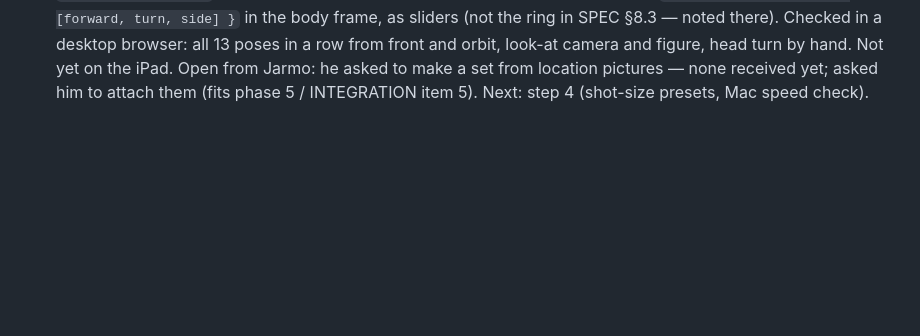
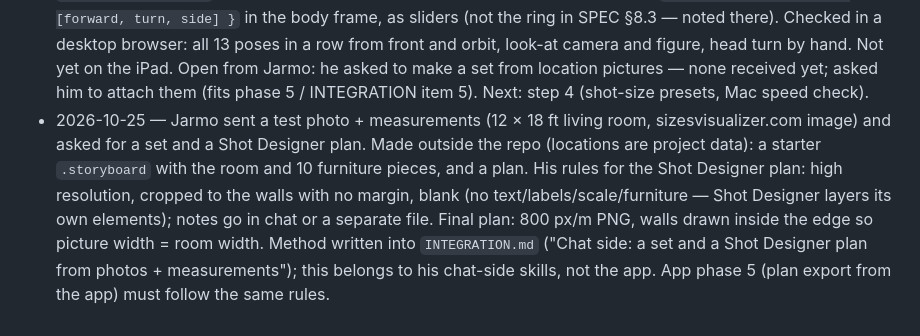
Before and after one commit to jarmokiuru/storyboard, a Markdown page: CLAUDE.md, the part around the change. Rendered like a GitHub page; blank space fills up the shorter version.

```diff
--- a/CLAUDE.md
+++ b/CLAUDE.md
@@ -80,3 +80,4 @@ An offline storyboard app for Jarmo Kiuru, a cinematographer, modelled on Wonder
 - 2026-10-25 — Pulled `INTEGRATION.md` (written from Jarmo's chat side, commit 8523a57) into this checkout. Item 1 (lens sync) done in v0.5.4: `js/lens.js` (`parseLens`, `lensText`, `lensMatches`); Shot Generator starts on `board.lens` when the board has no `shot3d`; the editor's `keep()` writes `board.lens` back when it doesn't match and returns a notice. Checked in a desktop browser: "50mm" → opened 50, saved 85 → "85mm"; "24-70mm" → opened 24 with the range in the readout, saved 50 → text kept; "Cooke S4 32mm T2" → opened 32, saved 40 → "40mm" with the notice. Next: Jarmo's pick between poses and INTEGRATION items 2–4.
 - 2026-10-25 — v0.6.0: INTEGRATION.md items 2–4 done (each marked in that file). `docs/project-format.md` (format 1, keep it current with any project-file change); `normalizeProject` + `FORMAT` in `projectfile.js`; `mergeStarter` in `importer.js` (SHOT_FIELDS now include dialogue and action); Merge option in `projects-screen.js`; `project.characters` and `project.lenses` used by the Shot Generator; `defaultRoom` moved to `model.js` (re-exported by `shotgen/set.js`) so project files don't load three.js; `js/renumber.js` + Import → Renumber list. Checked in a desktop browser with `samples/starter.storyboard` and `samples/renumber.csv`: starter opens (3 scenes, ACT 1, 10 boards, characters, sets, lenses); format 2 refused; merge adds scene 4 + 2 boards, lists lens/lens set/character/room changes, refuses the 1.85 ratio, keeps a drawing, a 3D camera and a hand-placed chair; renumber swaps 1/2↔1/3, moves 2/3→3/4 with the drawing, skips Kohtaus 9 and a clash, reads semicolons. Not yet on the iPad. Next: item 5 waits for phase 5; otherwise step 3, poses.
 - 2026-10-25 — v0.7.0, phase 4 step 3 (poses): `js/shotgen/poses.js` — 13 presets authored as hip height/body turn/spine bend/head turn plus a direction per limb in the figure's frame (+x = figure's left, +z = facing); `applyPose` turns each bone towards its direction from the rest pose, so it works for all six bodies at any height. Rest pose measured: figures face +z, left arm towards +x, hips 1.0 m on the 180 cm male, A-pose arms. Eye-lines: `figure.lookAt` = "camera" or a figure id (neck 40 % / head 60 %, ±80° turn, ±40° nod); `Things.refreshLooks` re-poses when the target or camera moves. Hand posing: `figure.joints = { bone: [forward, turn, side] }` in the body frame, as sliders (not the ring in SPEC §8.3 — noted there). Checked in a desktop browser: all 13 poses in a row from front and orbit, look-at camera and figure, head turn by hand. Not yet on the iPad. Open from Jarmo: he asked to make a set from location pictures — none received yet; asked him to attach them (fits phase 5 / INTEGRATION item 5). Next: step 4 (shot-size presets, Mac speed check).
+- 2026-10-25 — Jarmo sent a test photo + measurements (12 × 18 ft living room, sizesvisualizer.com image) and asked for a set and a Shot Designer plan. Made outside the repo (locations are project data): a starter `.storyboard` with the room and 10 furniture pieces, and a plan. His rules for the Shot Designer plan: high resolution, cropped to the walls with no margin, blank (no text/labels/scale/furniture — Shot Designer layers its own elements); notes go in chat or a separate file. Final plan: 800 px/m PNG, walls drawn inside the edge so picture width = room width. Method written into `INTEGRATION.md` ("Chat side: a set and a Shot Designer plan from photos + measurements"); this belongs to his chat-side skills, not the app. App phase 5 (plan export from the app) must follow the same rules.
```
Also changed, not shown: INTEGRATION.md (+22 -0 lines).
